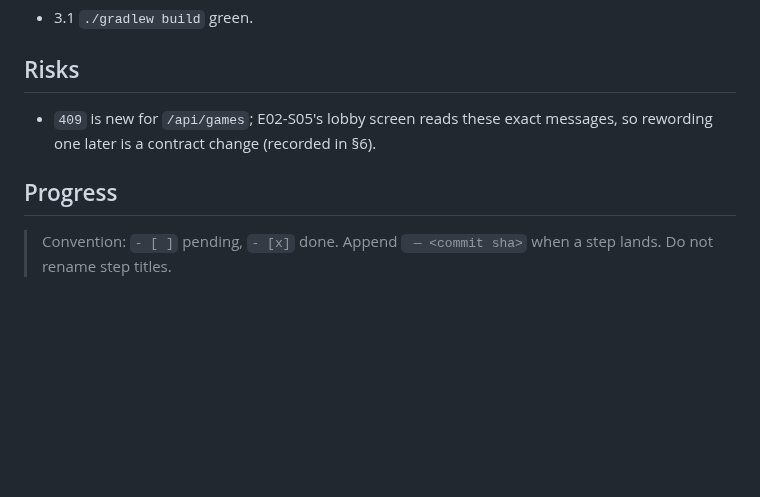
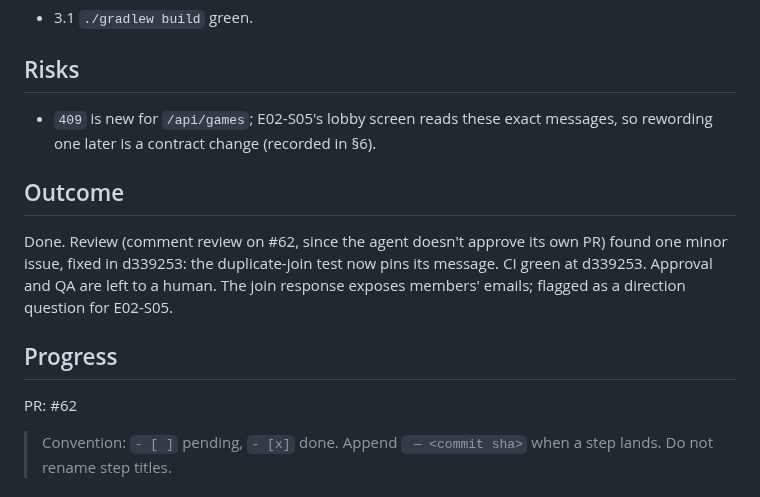
Before and after one commit to quayal/star-trader, a Markdown page: .ai/runs/2026-10-31-e02-s02-join-game.md, the part around the change. Drawn GitHub-style; blank space fills up the shorter version.

Commit message:
docs(runs): record e02-s02-join-game outcome and PR
Co-Authored-By: Claude Opus 5.5 <noreply@anthropic.com>

```diff
--- a/.ai/runs/2026-10-31-e02-s02-join-game.md
+++ b/.ai/runs/2026-10-31-e02-s02-join-game.md
@@ -69,7 +69,15 @@ they differ. Applied:
 - `409` is new for `/api/games`; E02-S05's lobby screen reads these exact messages, so
   rewording one later is a contract change (recorded in §6).
 
+## Outcome
+
+Done. Review (comment review on #62, since the agent doesn't approve its own PR) found one minor issue, fixed in d339253: the duplicate-join
+test now pins its message. CI green at d339253. Approval and QA are left to a human.
+The join response exposes members' emails; flagged as a direction question for E02-S05.
+
 ## Progress
+
+PR: #62
 
 > Convention: `- [ ]` pending, `- [x]` done. Append ` — <commit sha>` when a step lands. Do not rename step titles.
 
```
